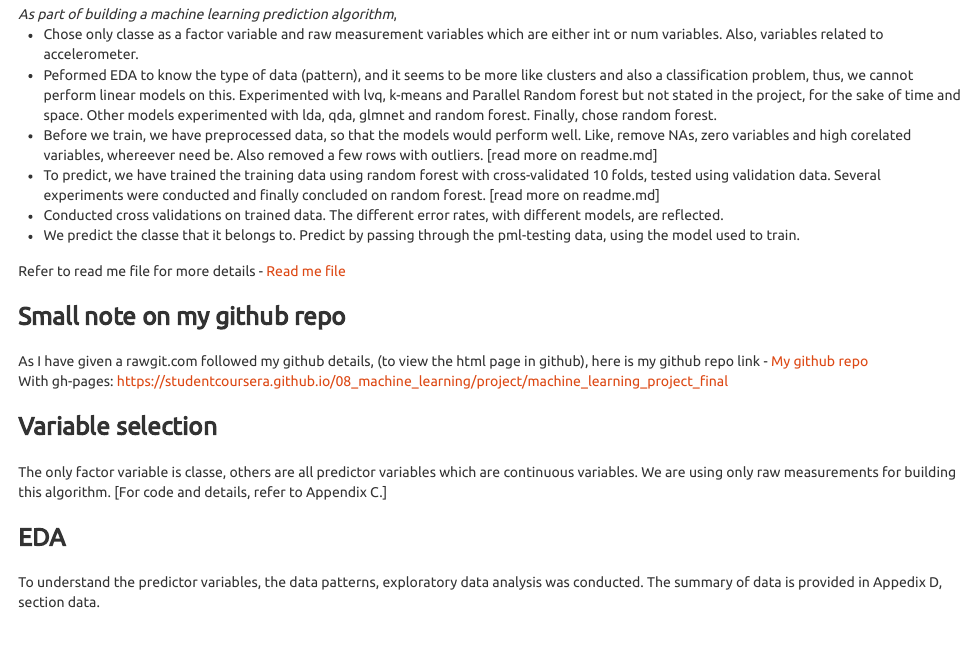
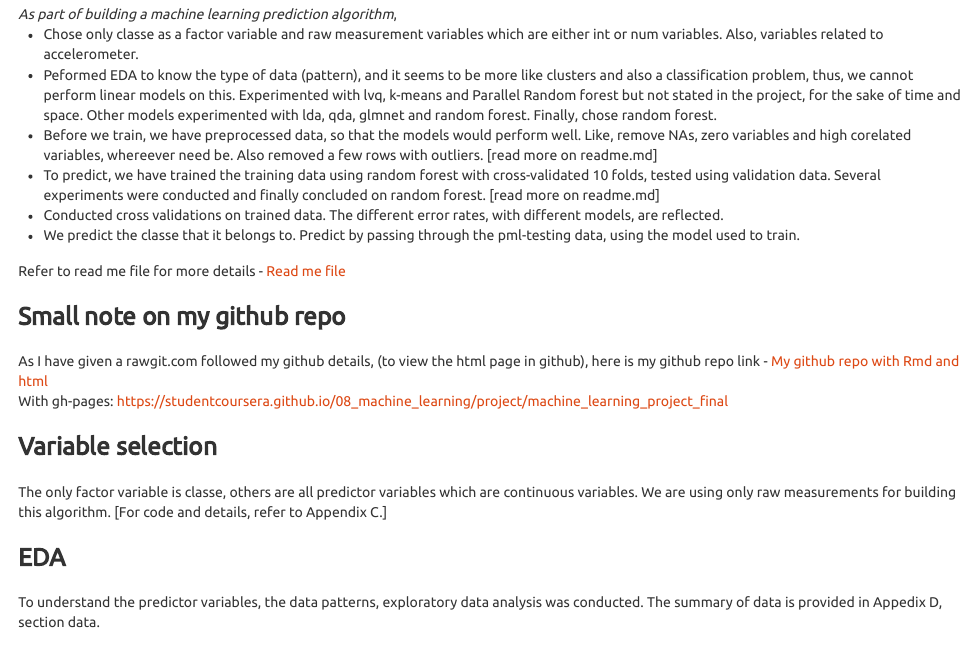
Before and after one commit to studentcoursera/08_machine_learning, an R Markdown document (project/machine_learning_project_final.Rmd): the page in a window 1100 px wide, from 540 px down. The pictures show the output file project/machine_learning_project_final.html that the author committed with the source, opened offline.

Commit message:
updating github repo link

```diff
--- a/project/machine_learning_project_final.Rmd
+++ b/project/machine_learning_project_final.Rmd
@@ -112,7 +112,7 @@ _As part of building a machine learning prediction algorithm_,
 Refer to read me file for more details - [Read me file](https://github.com/studentcoursera/08_machine_learning/blob/master/readme.md)
 
 ### Small note on my github repo
-As I have given a rawgit.com followed my github details, (to view the html page in github), here is my github repo link - [My github repo](https://github.com/studentcoursera/08_machine_learning)
+As I have given a rawgit.com followed my github details, (to view the html page in github), here is my github repo link - [My github repo with Rmd and html](https://github.com/studentcoursera/08_machine_learning/tree/master/project)
 With gh-pages: https://studentcoursera.github.io/08_machine_learning/project/machine_learning_project_final
 
 ### Variable selection
```
Also changed, not shown: project/machine_learning_project_final.html, project/machine_learning_project_final.md.
